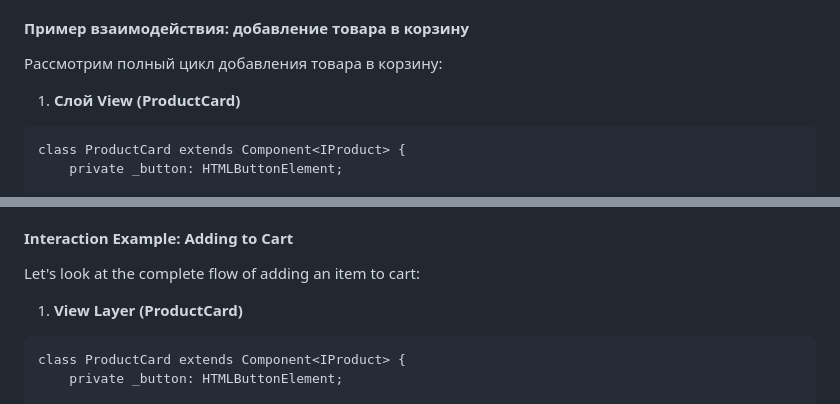
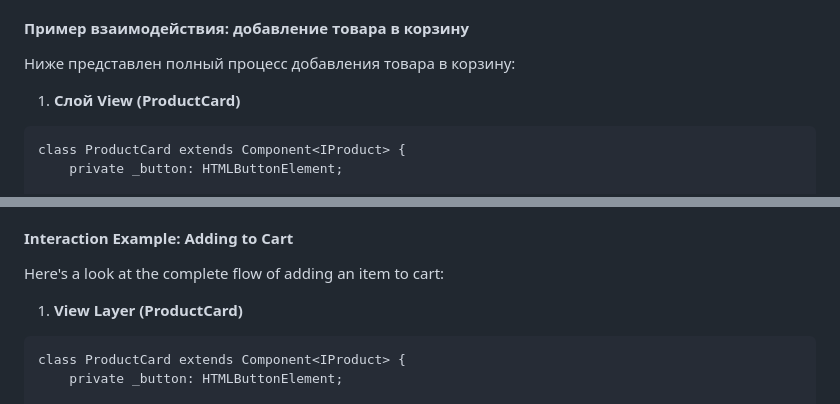
Before and after one commit to Olliekse/web-larek-frontend, a Markdown page: README.md, 2 parts joined by grey strips. GitHub-like rendering.

```diff
--- a/README.md
+++ b/README.md
@@ -145,7 +145,7 @@ interface IOrderForm {
 
 #### Пример взаимодействия: добавление товара в корзину
 
-Рассмотрим полный цикл добавления товара в корзину:
+Ниже представлен полный процесс добавления товара в корзину:
 
 1. **Слой View (ProductCard)**
 
@@ -490,7 +490,7 @@ interface IOrderForm {
 
 #### Interaction Example: Adding to Cart
 
-Let's look at the complete flow of adding an item to cart:
+Here's a look at the complete flow of adding an item to cart:
 
 1. **View Layer (ProductCard)**
 
```
